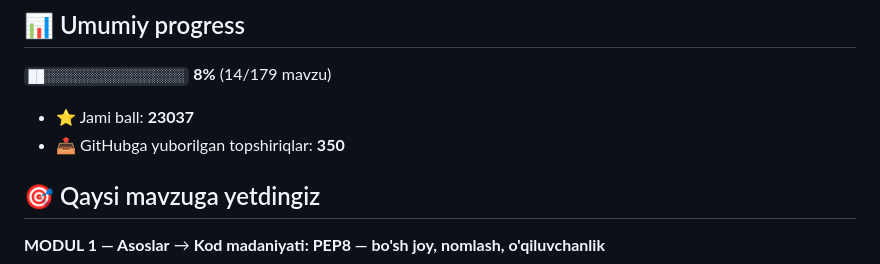
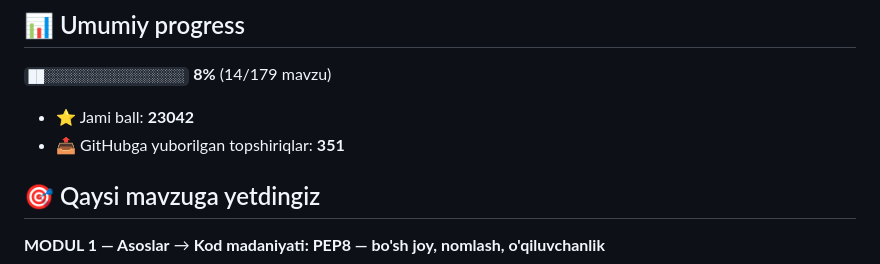
Before and after one commit to mominjonm919-web/aziz-academy-topshiriqlar, a Markdown page: README.md, the part around one of its changes. Rendered like a GitHub page.

Commit message:
docs: progress README yangilandi

```diff
--- a/README.md
+++ b/README.md
@@ -6,8 +6,8 @@
 
 `██░░░░░░░░░░░░░░░░░░` **8%**  (14/179 mavzu)
 
-- ⭐ Jami ball: **23037**
-- 📤 GitHubga yuborilgan topshiriqlar: **350**
+- ⭐ Jami ball: **23042**
+- 📤 GitHubga yuborilgan topshiriqlar: **351**
 
 ## 🎯 Qaysi mavzuga yetdingiz
 
```
Also changed, not shown: other parts of README.md (+1 -1 lines).
